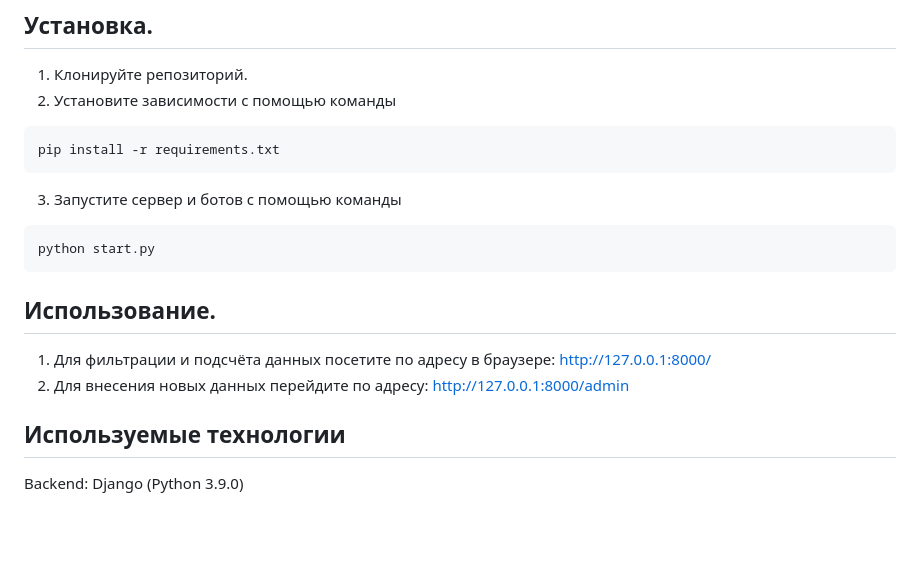
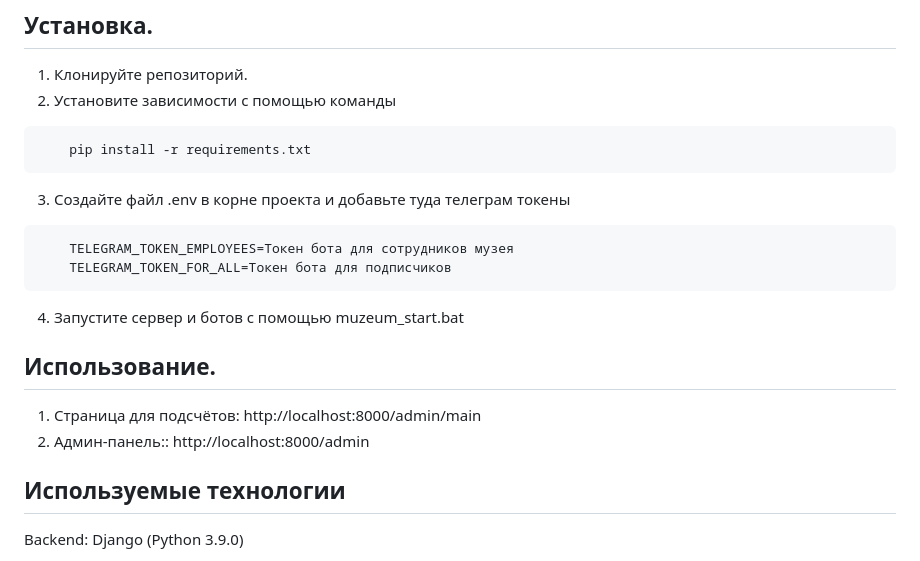
Before and after one commit to apofiz2036/museum-accounting, a Markdown page: README.md, the part around the change printed below. GitHub-like rendering; blank space fills up the shorter version.

````diff
--- a/README.md
+++ b/README.md
@@ -28,16 +28,18 @@
 1. Клонируйте репозиторий.
 2. Установите зависимости с помощью команды
 ```bash
-pip install -r requirements.txt
+	pip install -r requirements.txt
 ```
-3. Запустите сервер и ботов с помощью команды
-```bash
-python start.py
+3. Создайте файл .env в корне проекта и добавьте туда телеграм токены
 ```
+	TELEGRAM_TOKEN_EMPLOYEES=Токен бота для сотрудников музея
+	TELEGRAM_TOKEN_FOR_ALL=Токен бота для подписчиков
+```
+4. Запустите сервер и ботов с помощью muzeum_start.bat
 
 ## Использование.
-1. Для фильтрации и подсчёта данных посетите по адресу в браузере: http://127.0.0.1:8000/
-2. Для внесения новых данных перейдите по адресу: http://127.0.0.1:8000/admin
+1. Страница для подсчётов: http://localhost:8000/admin/main
+2. Админ-панель:: http://localhost:8000/admin
 
 ## Используемые технологии
 Backend: Django (Python 3.9.0)
````
Also changed, not shown: other parts of README.md (+0 -8 lines).
